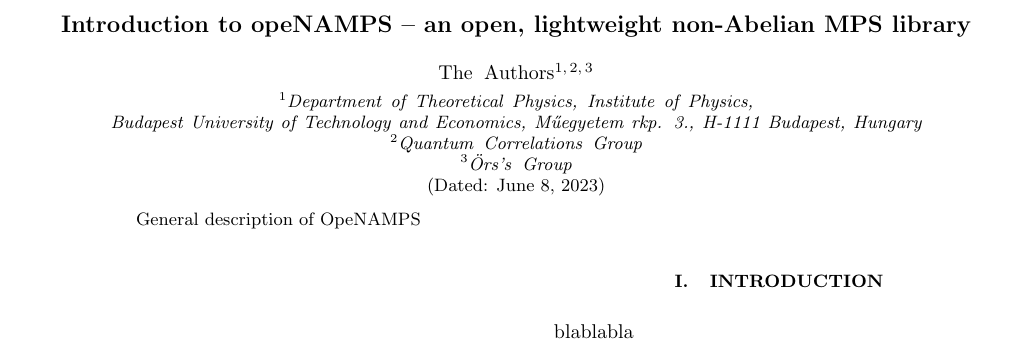
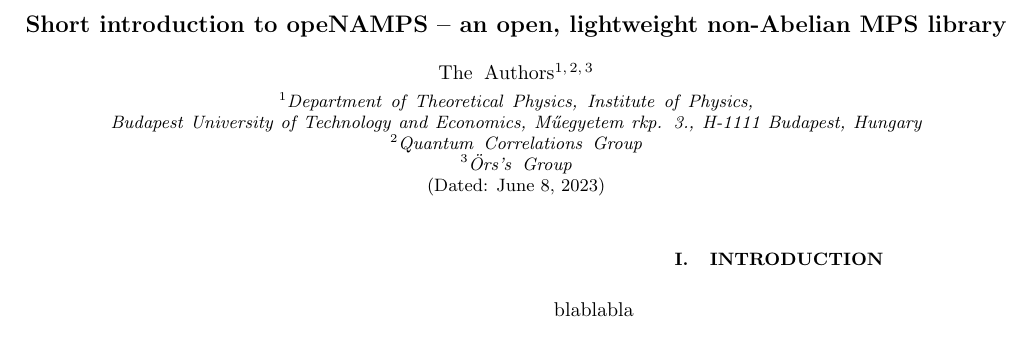
Before and after one commit to wernermiklos/opeNAMPS, a LaTeX paper (documentation/OpeNAMPS_short_intro.tex): part of the page, cut so that both start at the same text. Compiled offline with pdfLaTeX.

Commit message:
Update OpeNAMPS_short_intro.tex

```diff
--- a/documentation/OpeNAMPS_short_intro.tex
+++ b/documentation/OpeNAMPS_short_intro.tex
@@ -17,7 +17,7 @@
 
 
 \begin{document}
-\title{Introduction to \textbf{opeNAMPS} -- an open, lightweight non-Abelian MPS library}
+\title{Short introduction to \textbf{opeNAMPS} -- an open, lightweight non-Abelian MPS library}
 
 \author{The Authors}
 \affiliation{Department of Theoretical Physics, Institute of Physics, Budapest University of Technology and Economics, Műegyetem rkp. 3., H-1111 Budapest, Hungary}
@@ -26,7 +26,7 @@
 \date{\today}
 
 \begin{abstract}
-General description of OpeNAMPS
+
 
 \end{abstract}
 \maketitle
```
